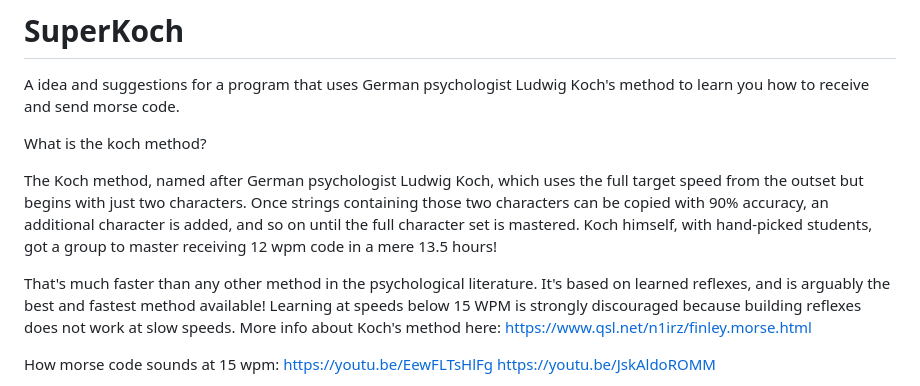
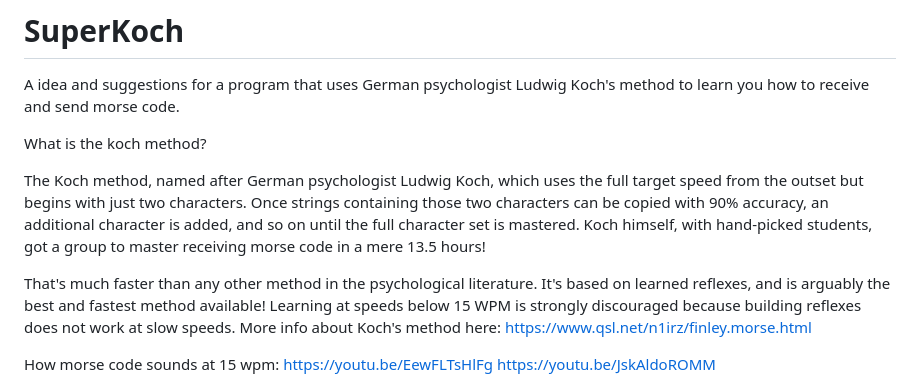
Before and after one commit to Supermagnum/SuperKoch, a Markdown page: README.md, the part around the change. GitHub-like rendering.

```diff
--- a/README.md
+++ b/README.md
@@ -6,10 +6,12 @@ A idea and suggestions for a program that uses German psychologist Ludwig Koch's
 What is the koch method?
 
 The Koch method, named after German psychologist Ludwig Koch, which uses the full target speed from the outset but begins with just two characters. Once strings containing those two characters can be copied with 90% accuracy, an additional character is added, and so on until the full character set is mastered.
-Koch himself, with hand-picked students, got a group to master receiving 12 wpm code in a mere 13.5 hours!
+Koch himself, with hand-picked students, got a group to master receiving morse code in a mere 13.5 hours!
 
 That's much faster than any other method in the psychological literature.
-It's based on learned reflexes, and is arguably the best and fastest method available! Learning at speeds below 15 WPM is strongly discouraged because building reflexes does not work at slow speeds. More info about Koch's method here: https://www.qsl.net/n1irz/finley.morse.html
+It's based on learned reflexes, and is arguably the best and fastest method available!
+Learning at speeds below 15 WPM is strongly discouraged because building reflexes does not work at slow speeds.
+More info about Koch's method here: https://www.qsl.net/n1irz/finley.morse.html
 
 How morse code sounds at 15 wpm:
 https://youtu.be/EewFLTsHlFg
```
